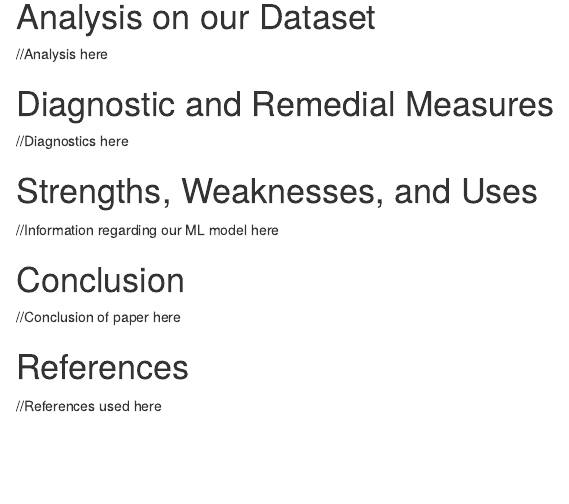
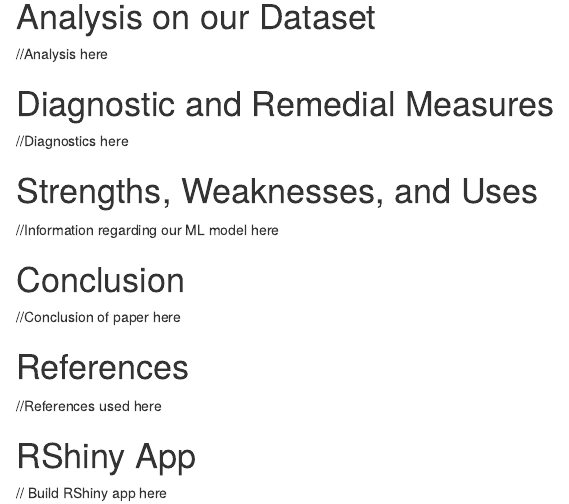
Before and after one commit to PriscillaWen2023/Math_3190_Final_Project, an R Markdown document (Final_Project.Rmd): the page in a window 1100 px wide, from 400 px down. Rendered offline with R 4.5, knitr and Pandoc, with nearby package versions.

Commit message:
updated Rmd file

````diff
--- a/Final_Project.Rmd
+++ b/Final_Project.Rmd
@@ -39,3 +39,10 @@ urlcolor: blue
 
 # References
 //References used here
+
+
+# RShiny App
+// Build RShiny app here
+``` {r}
+
+```
````
